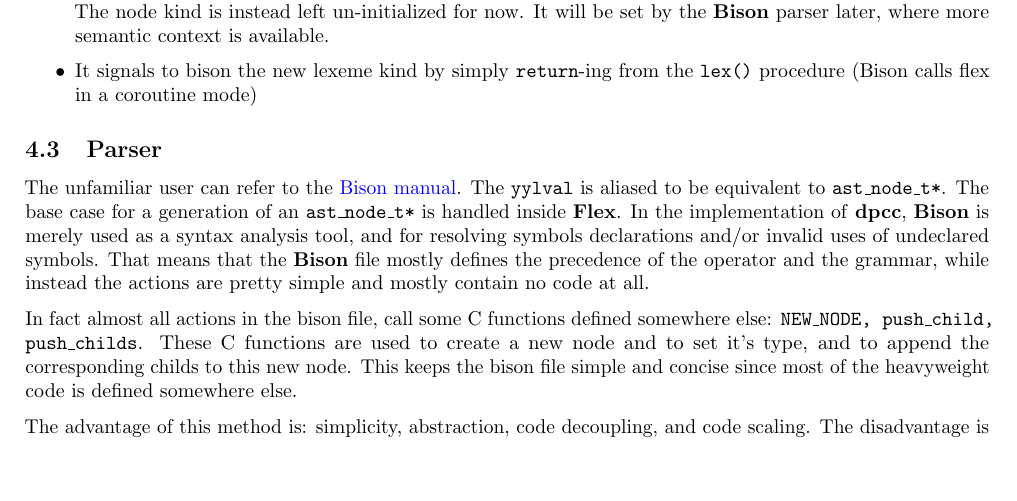
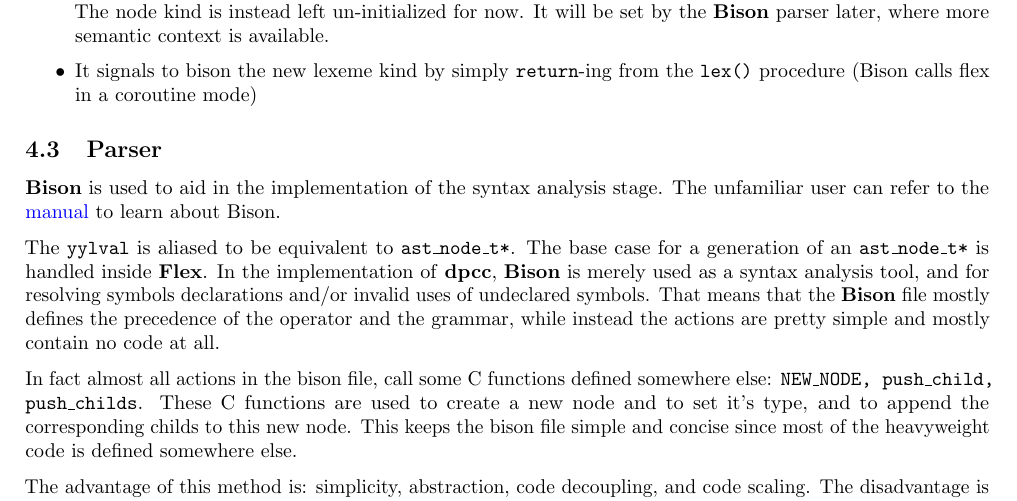
Before and after one commit to dparo/dpcc, a LaTeX document (docs/main.tex): part of page 8 of 20, cut so that both start at the same text, the shorter picture padded with empty space. Compiled offline with pdfLaTeX.

Commit message:
More docs

```diff
--- a/docs/main.tex
+++ b/docs/main.tex
@@ -522,7 +522,10 @@
 
 \subsection{Parser}
 
-The unfamiliar user can refer to the \urlref{https://www.gnu.org/software/bison/manual/bison.html}{Bison manual}.
+\textbf{Bison} is used to aid in the implementation of the syntax analysis stage.
+The unfamiliar user can refer to the \urlref{https://www.gnu.org/software/bison/manual/bison.html}{manual} to learn
+about Bison.
+
 The \texttt{yylval} is aliased to be equivalent to \texttt{ast\_node\_t*}. The base case for a generation of an
 \texttt{ast\_node\_t*} is handled inside \textbf{Flex}. In the implementation of \textbf{dpcc}, \textbf{Bison}
 is merely used as a syntax analysis tool, and for resolving symbols declarations and/or invalid uses of undeclared symbols.
```
